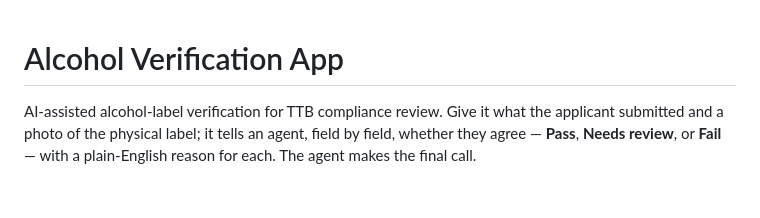
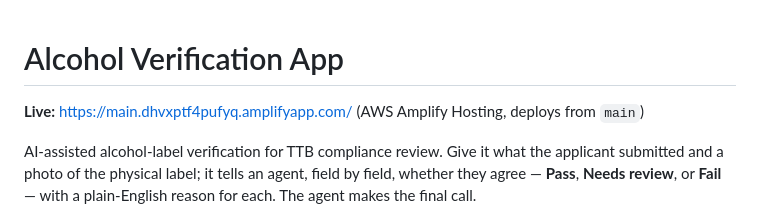
Before and after one commit to jkim911/alcohol-label-verification-app, a Markdown page: README.md, the part around the change. Rendered like a GitHub page; blank space fills up the shorter version.

```diff
--- a/README.md
+++ b/README.md
@@ -1,4 +1,6 @@
 # Alcohol Verification App
+
+**Live:** https://main.dhvxptf4pufyq.amplifyapp.com/ (AWS Amplify Hosting, deploys from `main`)
 
 AI-assisted alcohol-label verification for TTB compliance review. Give it what
 the applicant submitted and a photo of the physical label; it tells an agent,
```
Also changed, not shown: docs/devlog.md (+33 -3 lines), docs/how-it-works.md (+2 -0 lines).
